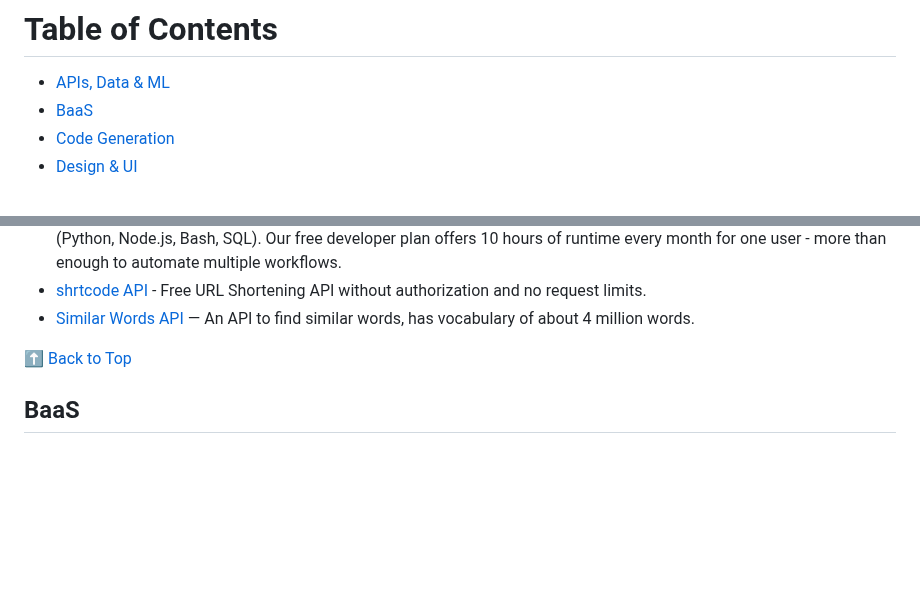
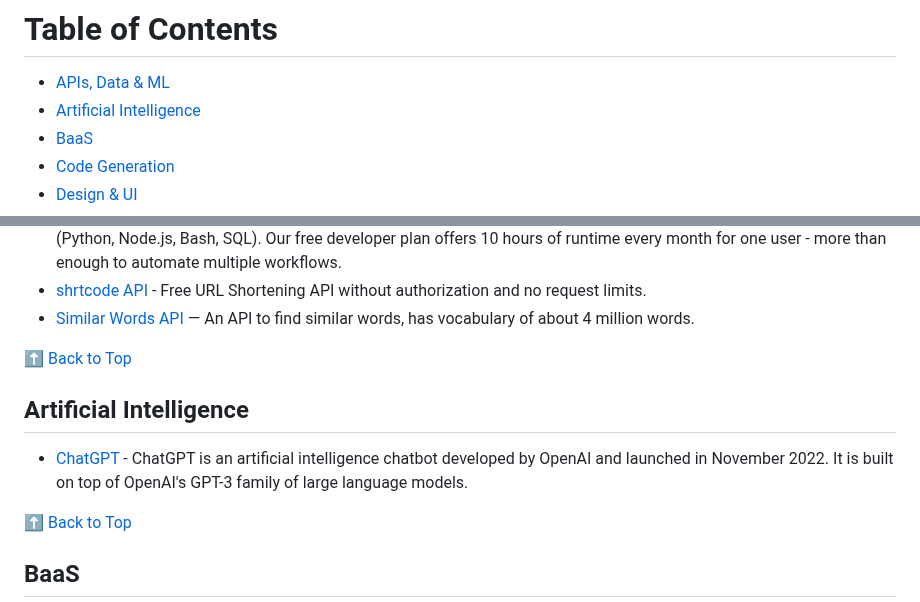
Before and after one commit to wdhdev/free-for-life, a Markdown page: README.md, 2 parts joined by grey strips. Rendered like a GitHub page; blank space fills up the shorter version.

Commit message:
add artificial intelligence

```diff
--- a/README.md
+++ b/README.md
@@ -23,6 +23,7 @@ An extended list including a huge amount of products and services that are compl
 # Table of Contents
 
   - [APIs, Data & ML](#apis-data-and-ml)
+  - [Artificial Intelligence](#artificial-intelligence)
   - [BaaS](#baas)
   - [Code Generation](#code-generation)
   - [Design & UI](#design-and-ui)
@@ -79,6 +80,12 @@ An extended list including a huge amount of products and services that are compl
   - [Shipyard](https://www.shipyardapp.com) — Low-code data orchestration platform for the cloud. Build with a mix of low-code templates and your code (Python, Node.js, Bash, SQL). Our free developer plan offers 10 hours of runtime every month for one user - more than enough to automate multiple workflows.
   - [shrtcode API](https://shrtco.de/docs) - Free URL Shortening API without authorization and no request limits.
   - [Similar Words API](https://word-simi.herokuapp.com) — An API to find similar words, has vocabulary of about 4 million words.
+
+[⬆ Back to Top](#table-of-contents)
+
+## Artificial Intelligence
+
+  - [ChatGPT](https://chat.openai.com) - ChatGPT is an artificial intelligence chatbot developed by OpenAI and launched in November 2022. It is built on top of OpenAI's GPT-3 family of large language models.
 
 [⬆ Back to Top](#table-of-contents)
 
```
